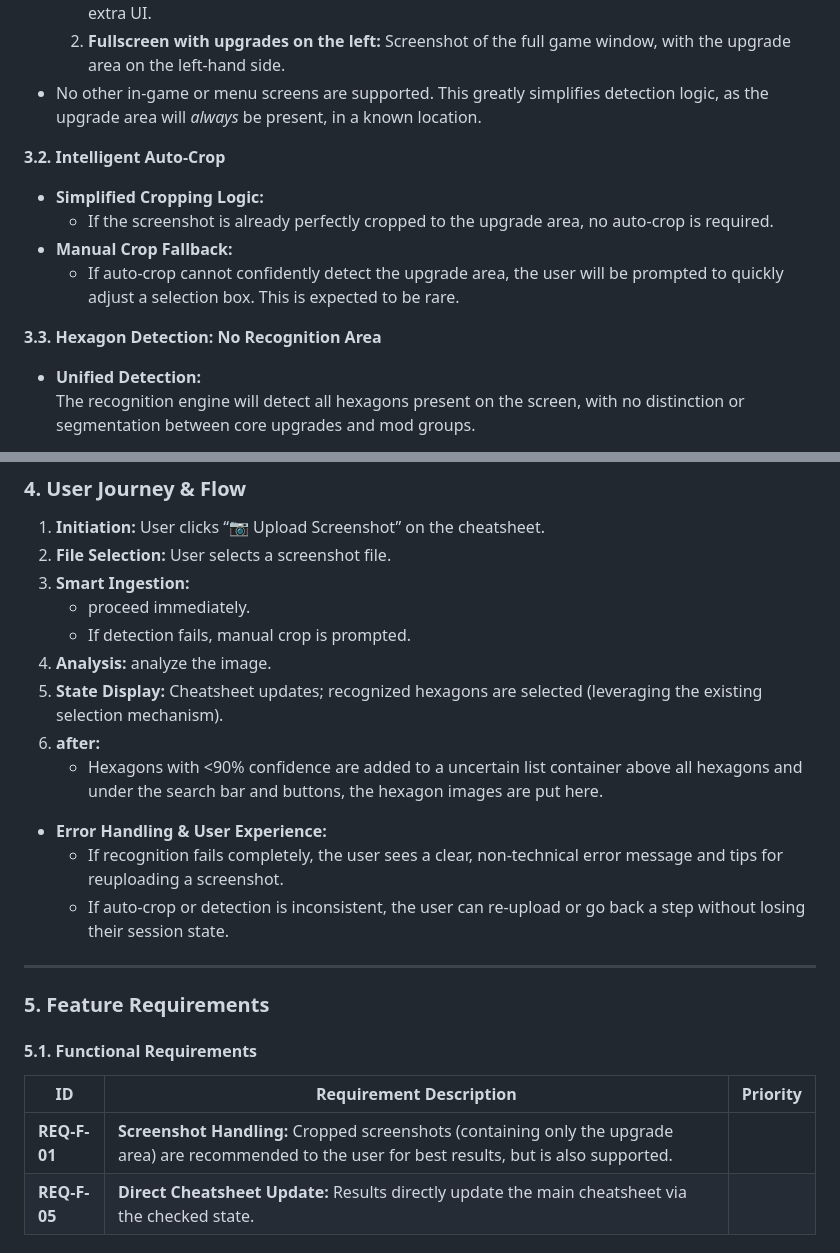
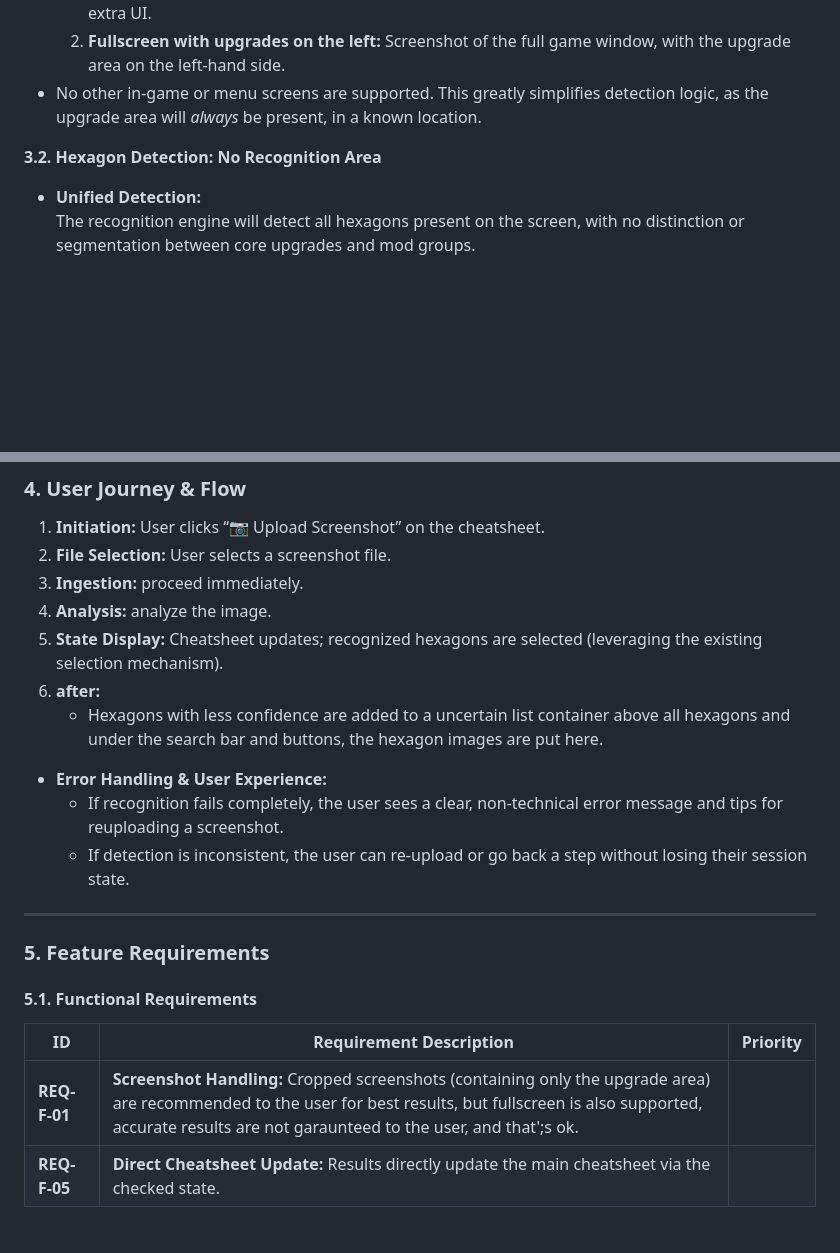
Before and after one commit to Gent8/nova-drift-cheatsheet, a Markdown page: docs/plan/product-requirements-document.md, 2 parts joined by grey strips. Rendered like a GitHub page; blank space fills up the shorter version.

Commit message:
update prd

```diff
--- a/docs/plan/product-requirements-document.md
+++ b/docs/plan/product-requirements-document.md
@@ -43,14 +43,7 @@ Create a "Build Copier" that lets users upload a screenshot of a Nova Drift buil
     2. **Fullscreen with upgrades on the left:** Screenshot of the full game window, with the upgrade area on the left-hand side.
 - No other in-game or menu screens are supported. This greatly simplifies detection logic, as the upgrade area will *always* be present, in a known location.
 
-**3.2. Intelligent Auto-Crop**
-- **Simplified Cropping Logic:**
-    - If the screenshot is already perfectly cropped to the upgrade area, no auto-crop is required.
-- **Manual Crop Fallback:**
-    - If auto-crop cannot confidently detect the upgrade area, the user will be prompted to quickly adjust a selection box. This is expected to be rare.
-
-
-**3.3. Hexagon Detection: No Recognition Area**
+**3.2. Hexagon Detection: No Recognition Area**
 
 - **Unified Detection:**
   The recognition engine will detect all hexagons present on the screen, with no distinction or segmentation between core upgrades and mod groups.
@@ -66,17 +59,16 @@ Create a "Build Copier" that lets users upload a screenshot of a Nova Drift buil
 
 1. **Initiation:** User clicks “📷 Upload Screenshot” on the cheatsheet.
 2. **File Selection:** User selects a screenshot file.
-3. **Smart Ingestion:**
-    * proceed immediately.
-    * If detection fails, manual crop is prompted.
+3. **Ingestion:**
+  proceed immediately.
 4. **Analysis:** analyze the image.
 5. **State Display:** Cheatsheet updates; recognized hexagons are selected (leveraging the existing selection mechanism).
 6. **after:**
-    * Hexagons with <90% confidence are added to a uncertain list container above all hexagons and under the search bar and buttons, the hexagon images are put here.
+    * Hexagons with less confidence are added to a uncertain list container above all hexagons and under the search bar and buttons, the hexagon images are put here.
 
 - **Error Handling & User Experience:**
     - If recognition fails completely, the user sees a clear, non-technical error message and tips for reuploading a screenshot.
-    - If auto-crop or detection is inconsistent, the user can re-upload or go back a step without losing their session state.
+    - If detection is inconsistent, the user can re-upload or go back a step without losing their session state.
 
 ---
 
@@ -86,7 +78,7 @@ Create a "Build Copier" that lets users upload a screenshot of a Nova Drift buil
 
 | ID | Requirement Description | Priority |
 |----|------------------------|----------|
-| **REQ-F-01** | **Screenshot Handling:**  Cropped screenshots (containing only the upgrade area) are recommended to the user for best results, but  is also supported.
+| **REQ-F-01** | **Screenshot Handling:**  Cropped screenshots (containing only the upgrade area) are recommended to the user for best results, but fullscreen is also supported, accurate results are not garaunteed to the user, and that';s ok.
 | **REQ-F-05** | **Direct Cheatsheet Update:** Results directly update the main cheatsheet via the checked state.
 
 #### 5.2. Non-Functional Requirements
```
